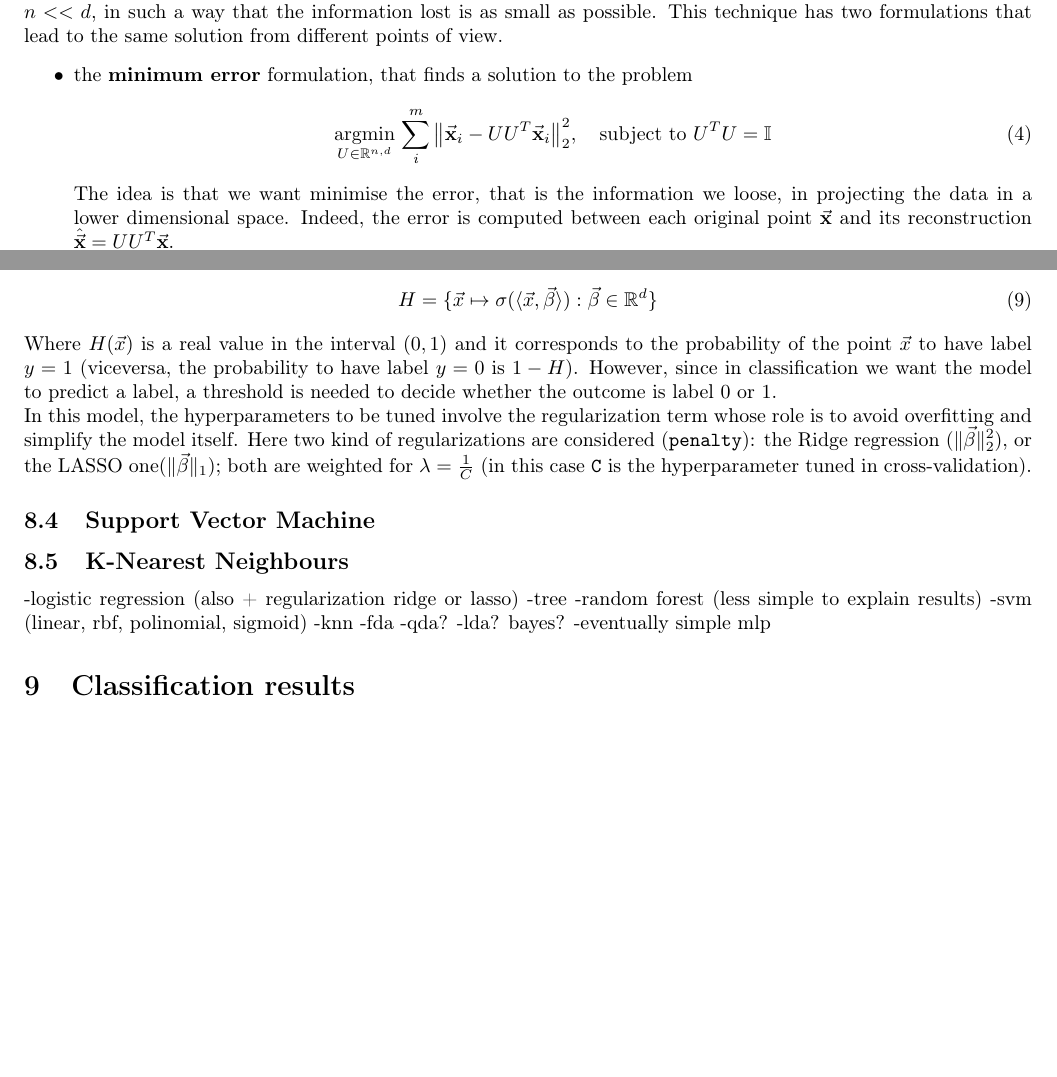
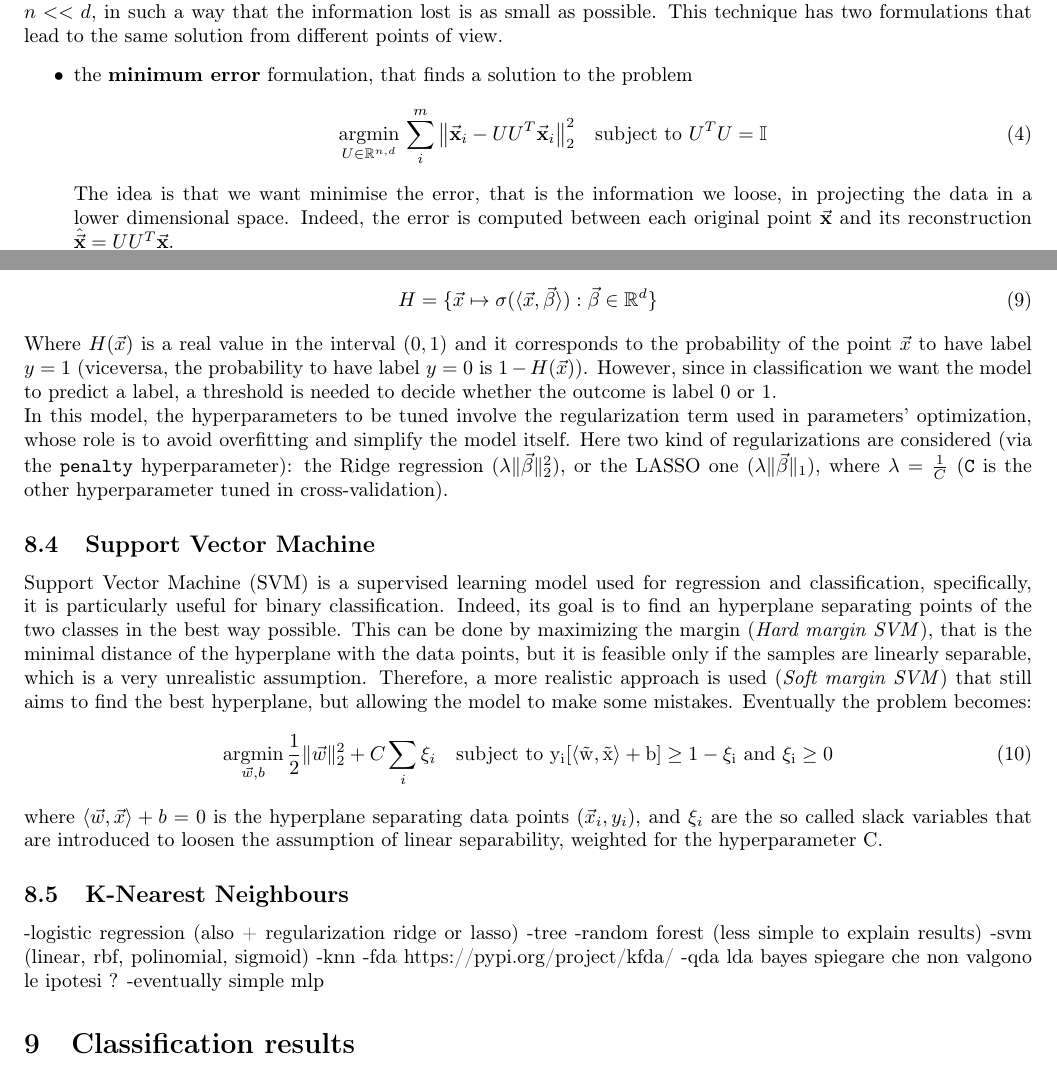
Before and after one commit to angelicaurba/South-German-Credit-Dataset, a LaTeX document (report/tesina.tex): two parts of pages 10 and 16 of 17, joined at a grey line, cut so that both start at the same text, the shorter picture padded with empty space. Compiled offline with pdfLaTeX.

Commit message:
add part of svm

```diff
--- a/report/tesina.tex
+++ b/report/tesina.tex
@@ -251,7 +251,7 @@ sorting=ynt
 	\begin{itemize}
 		\item the \textbf{minimum error} formulation, that finds a solution to the problem
 		\begin{equation}
-\underset{U\in \mathbb{R}^{n,d}}{\mathrm{argmin}}\, \sum_{i}^{m}\norm{\va{x}_i - UU^T\va{x}_i}^2_2, \quad \mathrm{subject\ to\ } U^TU=\mathbb{I}
+\underset{U\in \mathbb{R}^{n,d}}{\mathrm{argmin}}\, \sum_{i}^{m}\norm{\va{x}_i - UU^T\va{x}_i}^2_2 \quad \mathrm{subject\ to\ } U^TU=\mathbb{I}
 		\end{equation}
 	The idea is that we want minimise the error, that is the information we loose, in projecting the data in a lower dimensional space. Indeed, the error is computed between each original point $\va{x}$ and its reconstruction $\hat{\va{x}}=UU^T\va{x}$. \\
 	Assuming that the data points are centered ($\va{\mu}=\va{0})$, and given the matrix of data points $X \in \mathbb{R}^{m,d}$, $m$ number of points and $d$ number of features, the solution to find the linear mapping (the orthogonal matrix $U^T$) is finding the $n$ eigenvectors ($\va{u}_1,\va{u}_2,...,\va{u}_n$) corresponding to the $n$ biggest eigenvalues ($\lambda_1\ge \lambda_2\ge ... \ge \lambda_n \ge ... \ge \lambda_d$) of the covariance matrix of $X$. Those eigenvectors (the \emph{principal components}) are the column of the matrix $U$, and the sum of the remaining eigenvalues is the error done in projecting the data in low dimensional space. However, since the data distribution is not known, the covariance matrix is estimated through the scatter matrix, also called sample covariance matrix
@@ -348,10 +348,14 @@ sorting=ynt
 	\begin{equation}
 		H = \{ \vec{x}\mapsto \sigma(\langle\vec{x},\vec{\beta}\rangle) : \vec{\beta}\in\mathbb{R}^d\}
 	\end{equation}
-	Where $H(\vec{x})$ is a real value in the interval $(0,1)$ and it corresponds to the probability of the point $\vec{x}$ to have label $y = 1$ (viceversa, the probability to have label $y=0$ is $1-H$). However, since in classification we want the model to predict a label, a threshold is needed to decide whether the outcome is label $0$ or $1$. \\
-	In this model, the hyperparameters to be tuned involve the regularization term whose role is to avoid overfitting and simplify the model itself. Here two kind of regularizations are considered (\texttt{penalty}): the Ridge regression ($\lVert{\vec{\beta}}\rVert^2_2$), or the LASSO one($\lVert{\vec{\beta}}\rVert_1$); both are weighted for $\lambda = \frac{1}{C}$ (in this case \texttt{C} is the hyperparameter tuned in cross-validation).
+	Where $H(\vec{x})$ is a real value in the interval $(0,1)$ and it corresponds to the probability of the point $\vec{x}$ to have label $y = 1$ (viceversa, the probability to have label $y=0$ is $1-H(\vec{x})$). However, since in classification we want the model to predict a label, a threshold is needed to decide whether the outcome is label $0$ or $1$. \\
+	In this model, the hyperparameters to be tuned involve the regularization term used in parameters' optimization, whose role is to avoid overfitting and simplify the model itself. Here two kind of regularizations are considered (via the \texttt{penalty} hyperparameter): the Ridge regression ($\lambda\lVert{\vec{\beta}}\rVert^2_2$), or the LASSO one ($\lambda\lVert{\vec{\beta}}\rVert_1$), where $\lambda = \frac{1}{C}$ (\texttt{C} is the other hyperparameter tuned in cross-validation).
 	\subsection{Support Vector Machine}
-
+	Support Vector Machine (SVM) is a supervised learning model used for regression and classification, specifically, it is particularly useful for binary classification. Indeed, its goal is to find an hyperplane separating points of the two classes in the best way possible. This can be done by maximizing the margin (\emph{Hard margin SVM}), that is the minimal distance of the hyperplane with the data points, but it is feasible only if the samples are linearly separable, which is a very unrealistic assumption. Therefore, a more realistic approach is used (\emph{Soft margin SVM}) that still aims to find the best hyperplane, but allowing the model to make some mistakes. Eventually the problem becomes:
+	\begin{equation}
+		\underset{\vec{w}, b}{\mathrm{argmin}}\, \frac{1}{2}\lVert\vec{w}\rVert_2^2 + C\sum_{i}\xi_i \quad \mathrm{subject\ to\ y_i[\langle\vec{w},\vec{x}\rangle+b]\ge1-\xi_i \mathrm{\ and\ } \xi_i\ge0}
+	\end{equation}
+	where $\langle\vec{w},\vec{x}\rangle+b = 0$ is the hyperplane separating data points $(\vec{x}_i,y_i)$, and $\xi_i$ are the so called slack variables that are introduced to loosen the assumption of linear separability, weighted for the hyperparameter C.
 	\subsection{K-Nearest Neighbours}
 
 	-logistic regression (also + regularization ridge or lasso)
@@ -359,9 +363,8 @@ sorting=ynt
 	-random forest (less simple to explain results)
 	-svm (linear, rbf, polinomial, sigmoid)
 	-knn
-	-fda
-	-qda?
-	-lda? bayes?
+	-fda https://pypi.org/project/kfda/
+	-qda lda bayes spiegare che non valgono le ipotesi ?
 	-eventually simple mlp
 
 	\section{Classification results}
```
Also changed, not shown: 1 other file.
